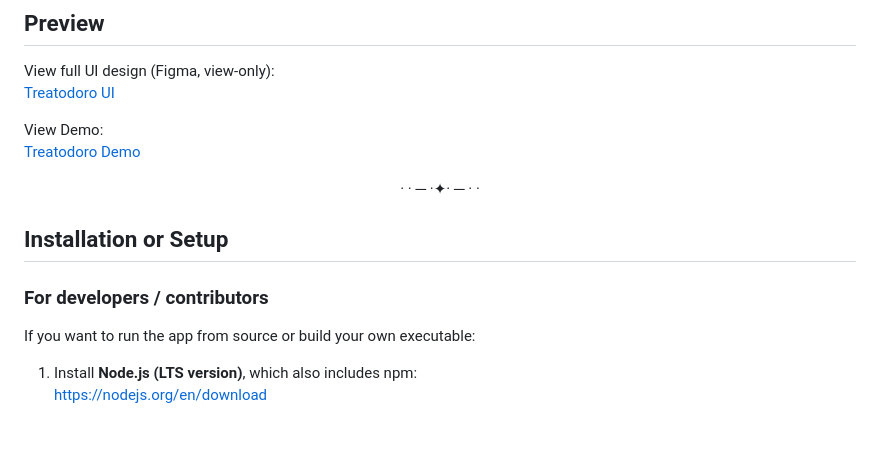
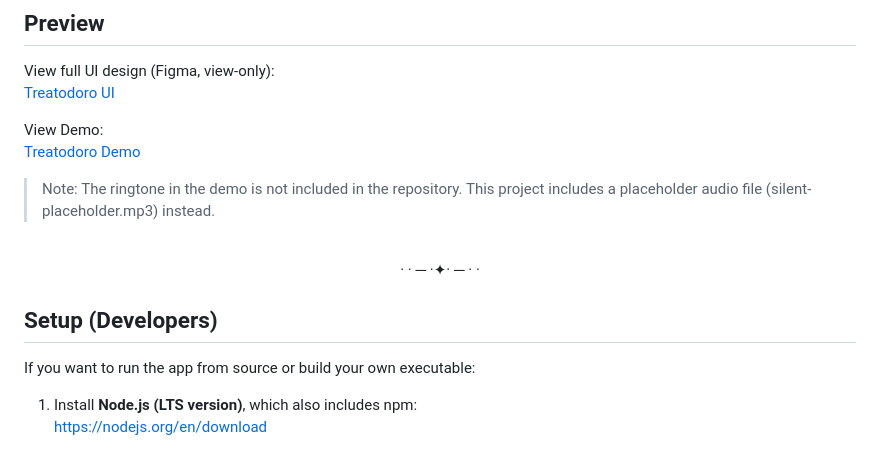
Before and after one commit to sivaa-01/Treatodoro, a Markdown page: README.md, the part around the change. Drawn GitHub-style.

```diff
--- a/README.md
+++ b/README.md
@@ -24,12 +24,11 @@ View full UI design (Figma, view-only):
 
 View Demo:
 [Treatodoro Demo](Treatodoro-app/Assets/Treatodoro-Demo.mp4)
+> Note: The ringtone in the demo is not included in the repository. This project includes a placeholder audio file (silent-placeholder.mp3) instead.
 <br>
 <p align="center">  · · ─ ·✦· ─ · ·</p>
 
-## Installation or Setup
-
-### For developers / contributors
+## Setup (Developers)
 
 If you want to run the app from source or build your own executable:
 
```
